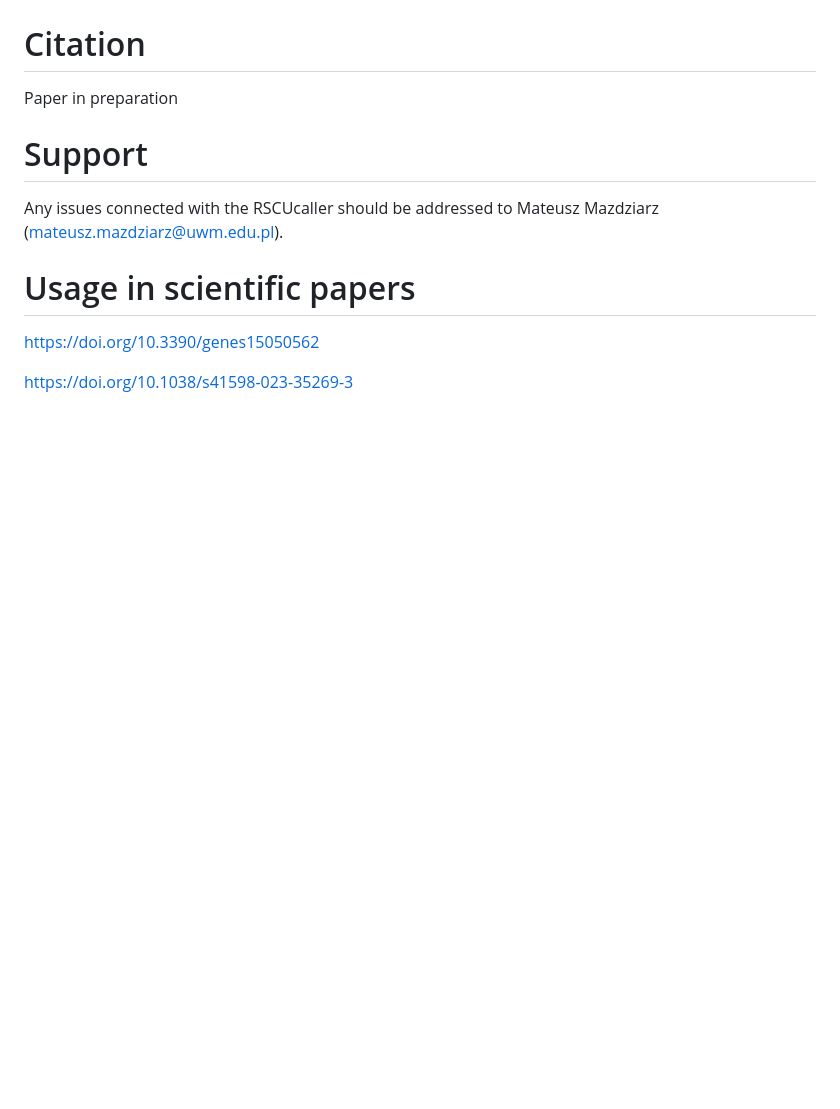
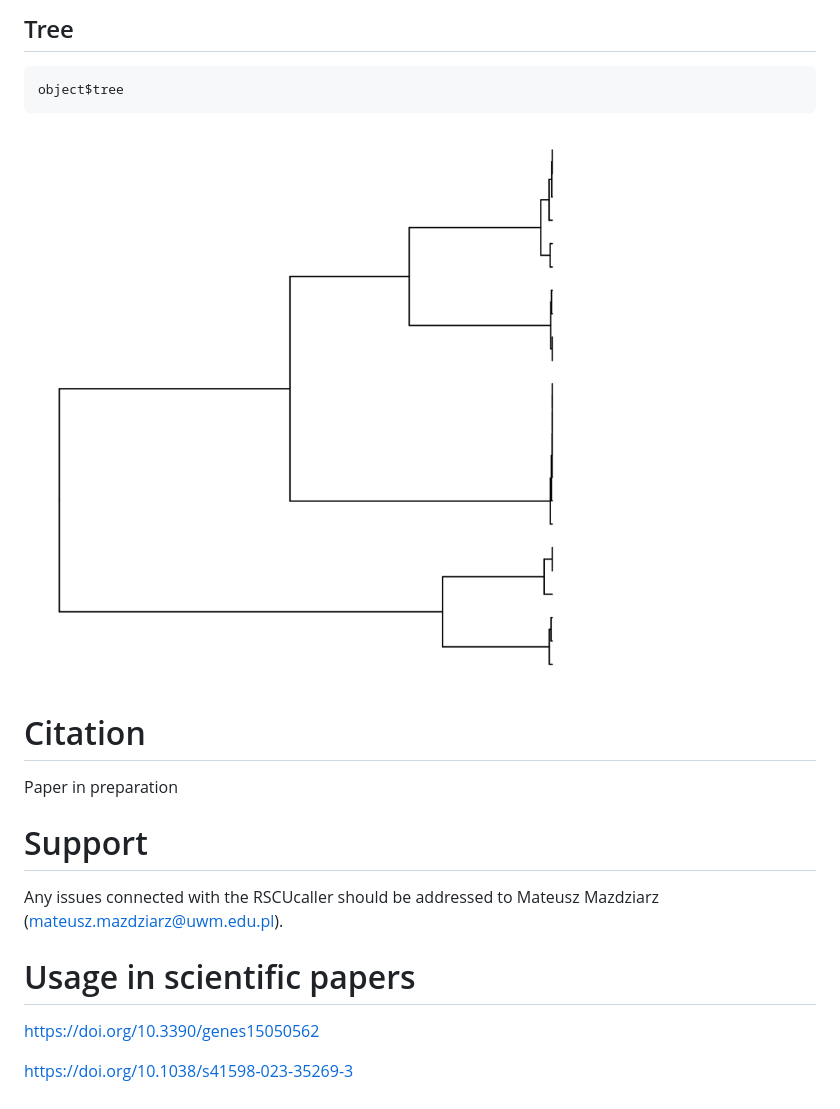
Before and after one commit to Mordziarz/RSCUcaller, a Markdown page: README.md, the part around one of its changes. Drawn GitHub-style; pictures changed too: graphs/Ex_tree_k_m.png (added); blank space fills up the shorter version.

````diff
--- a/README.md
+++ b/README.md
@@ -229,3 +261,11 @@ stat_scat_box(get_RSCU_out = get_RSCU_out, width = 6, height = 6, res = 300)
+## Tree
+
+```r
+object$tree
+```
+
+![Boxplots](graphs/Ex_tree_k_m.png)
+
 # Citation
 
 Paper in preparation
````
Also changed, not shown: other parts of README.md (+32 -0 lines), graphs/Ex_clusters.png (added), graphs/Ex_clusters_plot.png (added), 5 other files.
